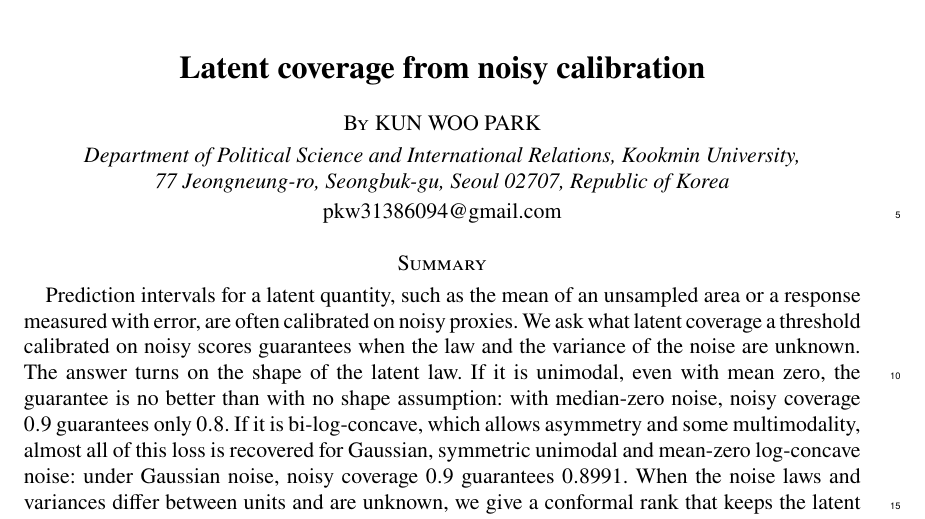
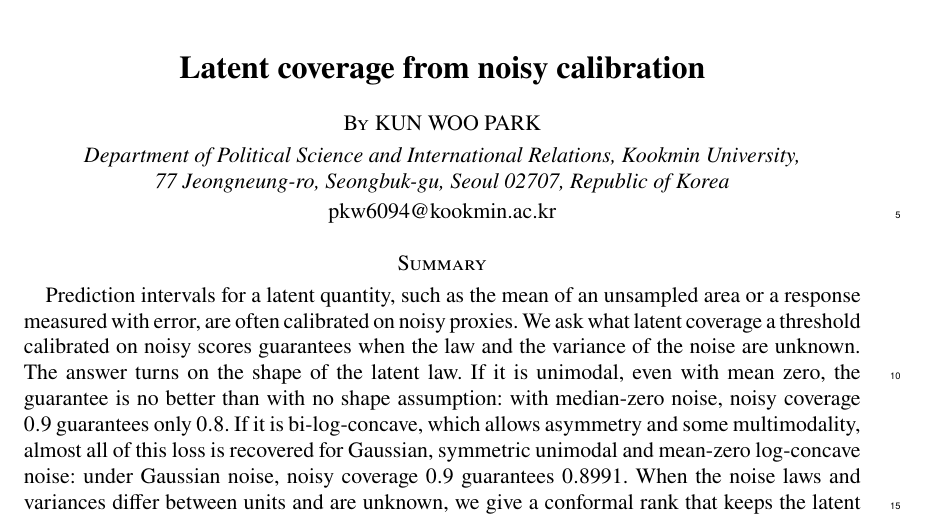
Before and after one commit to kunhailP/latent-coverage-noisy-thresholds, a LaTeX document (paper/main.tex): part of page 1 of 9, cut so that both start at the same text. Compiled offline with pdfLaTeX.

Commit message:
Corresponding email: Kookmin University address

```diff
--- a/paper/main.tex
+++ b/paper/main.tex
@@ -29,7 +29,7 @@
 \title{Latent coverage from noisy calibration}
 
 \author{KUN WOO PARK}
-\affil{Department of Political Science and International Relations, Kookmin University,\\ 77 Jeongneung-ro, Seongbuk-gu, Seoul 02707, Republic of Korea \email{pkw31386094@gmail.com}}
+\affil{Department of Political Science and International Relations, Kookmin University,\\ 77 Jeongneung-ro, Seongbuk-gu, Seoul 02707, Republic of Korea \email{pkw6094@kookmin.ac.kr}}
 
 \maketitle
 
```
Also changed, not shown: paper/main.pdf.
